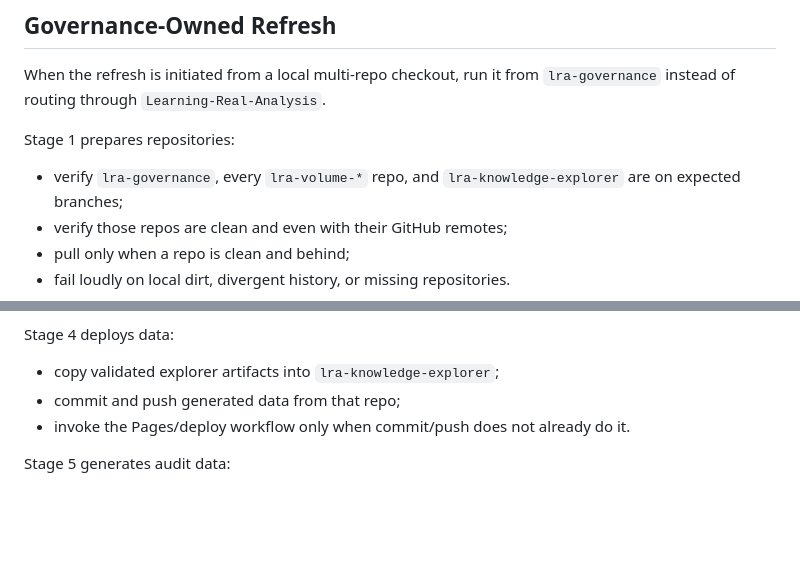
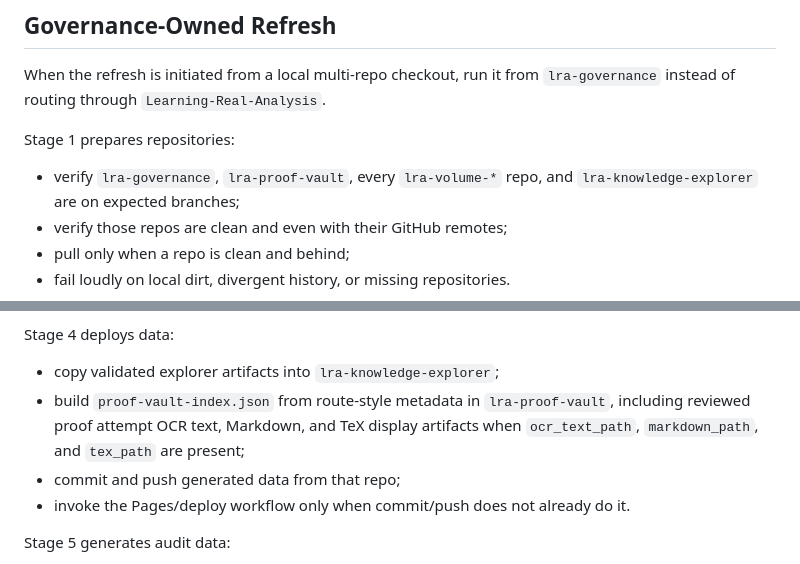
Before and after one commit to wsollers/lra-common, a Markdown page: docs/workflows/knowledge-extraction.md, 2 parts joined by grey strips. Rendered like a GitHub page; blank space fills up the shorter version.

```diff
--- a/docs/workflows/knowledge-extraction.md
+++ b/docs/workflows/knowledge-extraction.md
@@ -38,7 +38,7 @@ When the refresh is initiated from a local multi-repo checkout, run it from
 
 Stage 1 prepares repositories:
 
-- verify `lra-governance`, every `lra-volume-*` repo, and
+- verify `lra-governance`, `lra-proof-vault`, every `lra-volume-*` repo, and
   `lra-knowledge-explorer` are on expected branches;
 - verify those repos are clean and even with their GitHub remotes;
 - pull only when a repo is clean and behind;
@@ -84,6 +84,10 @@ Stage 3 combines data:
 Stage 4 deploys data:
 
 - copy validated explorer artifacts into `lra-knowledge-explorer`;
+- build `proof-vault-index.json` from route-style metadata in
+  `lra-proof-vault`, including reviewed proof attempt OCR text, Markdown, and
+  TeX display artifacts when `ocr_text_path`, `markdown_path`, and `tex_path`
+  are present;
 - commit and push generated data from that repo;
 - invoke the Pages/deploy workflow only when commit/push does not already do it.
 
```
Also changed, not shown: docs/agent-task-index.md (+1 -1 lines), docs/governance/handwritten-proof-vault-standards.md (+85 -48 lines).
